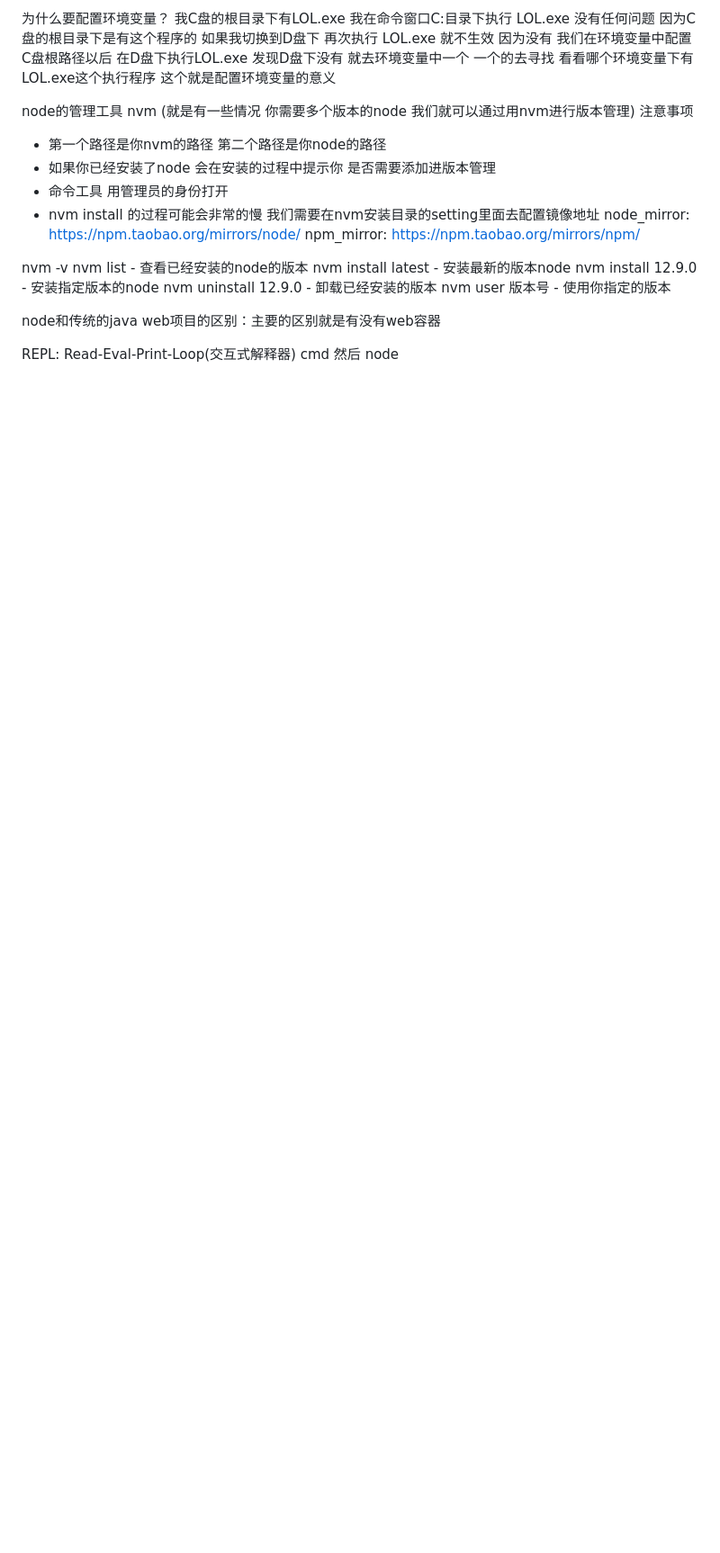
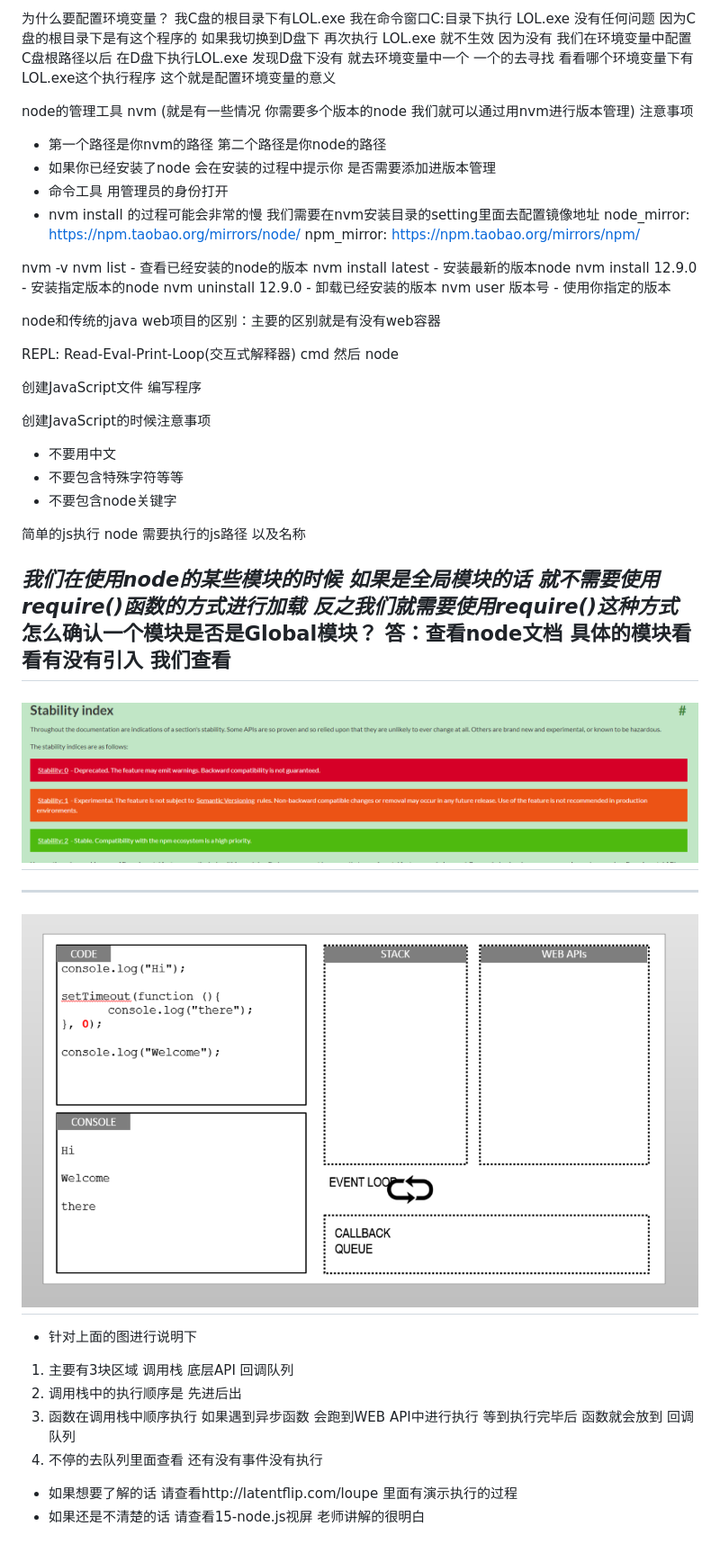
Before and after one commit to GuessFinger/node_study_3.0, a Markdown page: README.md, the part around the change. Shown: that part at 90% size. GitHub-like rendering; pictures changed too: images/js调用过程.png (added), images/node文档稳定性说明.png (added); blank space fills up the shorter version.

```diff
--- a/README.md
+++ b/README.md
@@ -78,3 +78,32 @@ node和传统的java web项目的区别：主要的区别就是有没有web容
 
 REPL: Read-Eval-Print-Loop(交互式解释器)
 cmd  然后 node
+
+
+创建JavaScript文件 编写程序
+
+创建JavaScript的时候注意事项
+- 不要用中文
+- 不要包含特殊字符等等
+- 不要包含node关键字
+
+简单的js执行   node   需要执行的js路径 以及名称
+
+*我们在使用node的某些模块的时候  如果是全局模块的话 就不需要使用require()函数的方式进行加载  反之我们就需要使用require()这种方式*
+怎么确认一个模块是否是Global模块？ 答：查看node文档  具体的模块看看有没有引入 我们查看
+---
+![node文档稳定性说明](./images/node文档稳定性说明.png)
+---
+
+
+---
+![js调用过程](./images/js调用过程.png)
+---
+- 针对上面的图进行说明下
+1. 主要有3块区域  调用栈  底层API  回调队列
+2. 调用栈中的执行顺序是 先进后出
+3. 函数在调用栈中顺序执行  如果遇到异步函数   会跑到WEB API中进行执行  等到执行完毕后  函数就会放到  回调队列
+4. 不停的去队列里面查看  还有没有事件没有执行
+
+- 如果想要了解的话 请查看http://latentflip.com/loupe 里面有演示执行的过程
+- 如果还是不清楚的话  请查看15-node.js视屏 老师讲解的很明白
```
Also changed, not shown: 2 other files.
